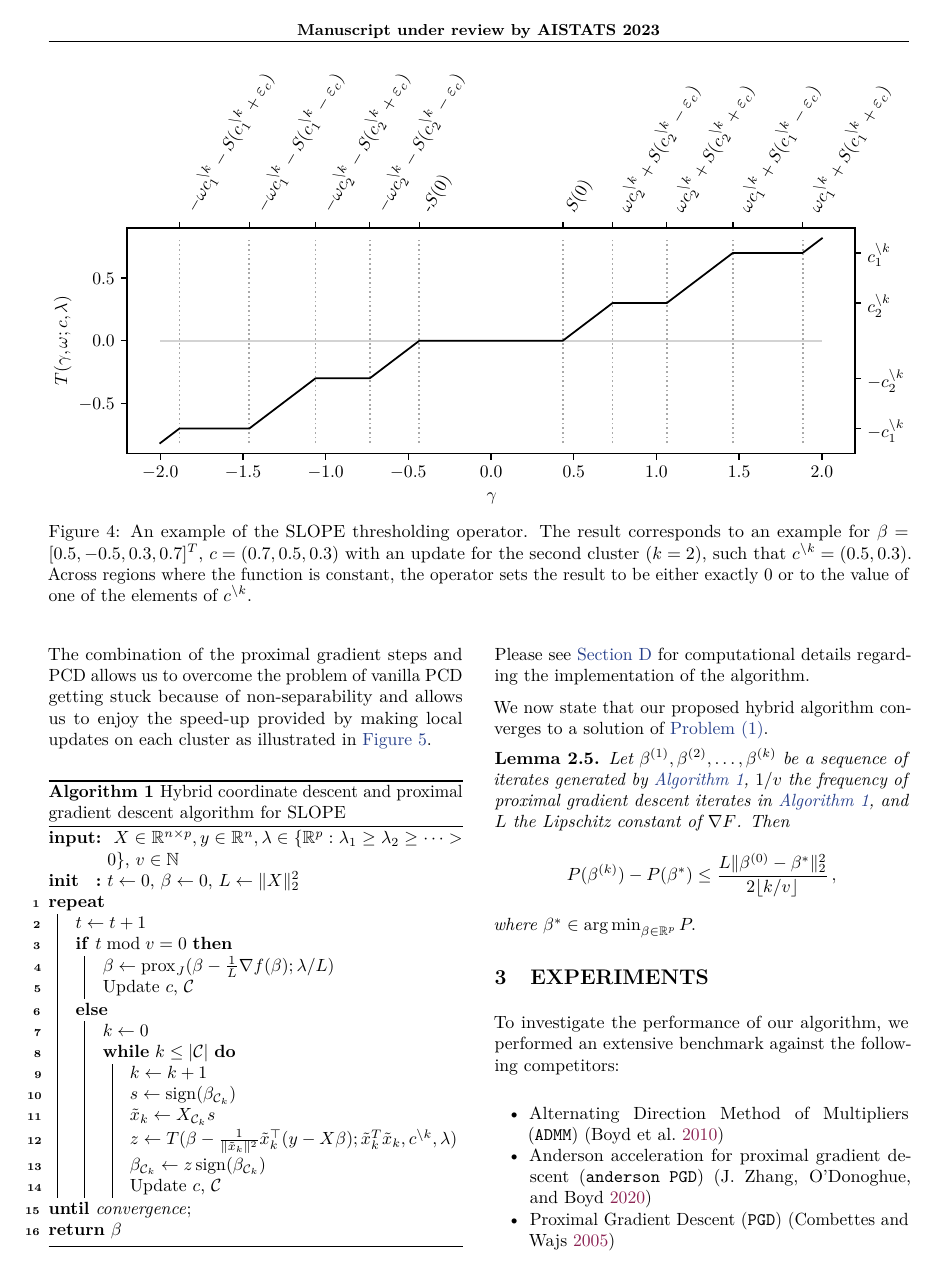
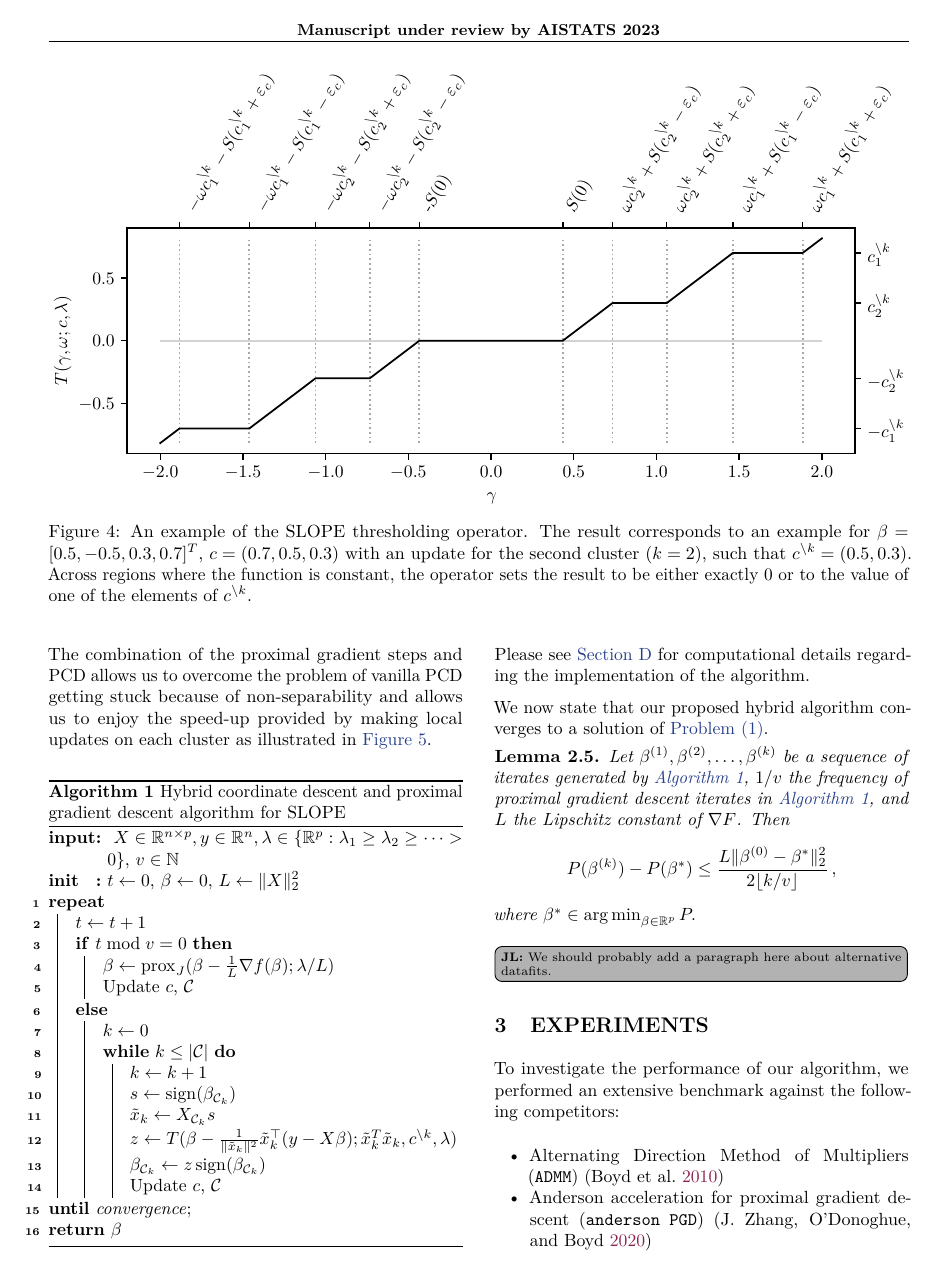
Before and after one commit to jolars/slopecd, a LaTeX paper (tex/main.tex, which reads tex/theory.tex): page 5 of 17. Compiled offline with pdfLaTeX.

Commit message:
chore(paper): add comment about section on glms

```diff
--- a/tex/theory.tex
+++ b/tex/theory.tex
@@ -368,3 +368,5 @@ We now state that our proposed hybrid algorithm converges to a solution of \Cref
   \]
   where \(\beta^* \in \argmin_{\beta \in \mathbb{R}^p} P.\)
 \end{lemma}
+
+\jl{We should probably add a paragraph here about alternative datafits.}
```
